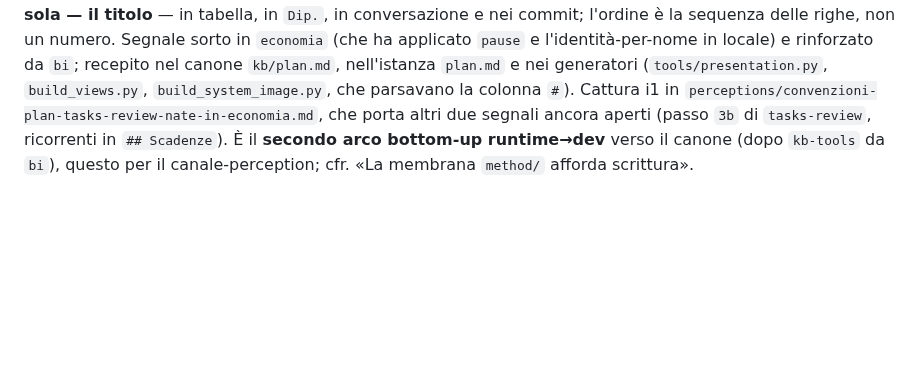
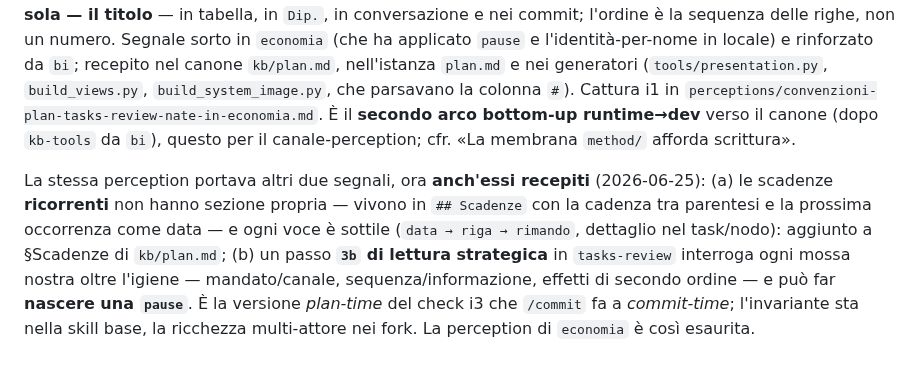
Before and after one commit to steledama/method, a Markdown page: verdict.md, the part around the change. GitHub-like rendering; blank space fills up the shorter version.

Commit message:
docs(method): 3b strategico in tasks-review + ricorrenti in Scadenze

```diff
--- a/verdict.md
+++ b/verdict.md
@@ -455,7 +455,16 @@ l'ordine è la sequenza delle righe, non un numero. Segnale sorto in `economia`
 applicato `pause` e l'identità-per-nome in locale) e rinforzato da `bi`; recepito nel
 canone `kb/plan.md`, nell'istanza `plan.md` e nei generatori (`tools/presentation.py`,
 `build_views.py`, `build_system_image.py`, che parsavano la colonna `#`). Cattura i1 in
-`perceptions/convenzioni-plan-tasks-review-nate-in-economia.md`, che porta altri due
-segnali ancora aperti (passo `3b` di `tasks-review`, ricorrenti in `## Scadenze`). È il
+`perceptions/convenzioni-plan-tasks-review-nate-in-economia.md`. È il
 **secondo arco bottom-up runtime→dev** verso il canone (dopo `kb-tools` da `bi`), questo
 per il canale-perception; cfr. «La membrana `method/` afforda scrittura».
+
+La stessa perception portava altri due segnali, ora **anch'essi recepiti** (2026-06-25):
+(a) le scadenze **ricorrenti** non hanno sezione propria — vivono in `## Scadenze` con
+la cadenza tra parentesi e la prossima occorrenza come data — e ogni voce è sottile
+(`data → riga → rimando`, dettaglio nel task/nodo): aggiunto a §Scadenze di `kb/plan.md`;
+(b) un passo **`3b` di lettura strategica** in `tasks-review` interroga ogni mossa nostra
+oltre l'igiene — mandato/canale, sequenza/informazione, effetti di secondo ordine — e può
+far **nascere una `pause`**. È la versione _plan-time_ del check i3 che `/commit` fa a
+_commit-time_; l'invariante sta nella skill base, la ricchezza multi-attore nei fork. La
+perception di `economia` è così esaurita.
```
Also changed, not shown: kb/plan.md (+8 -0 lines), 1 other file.
